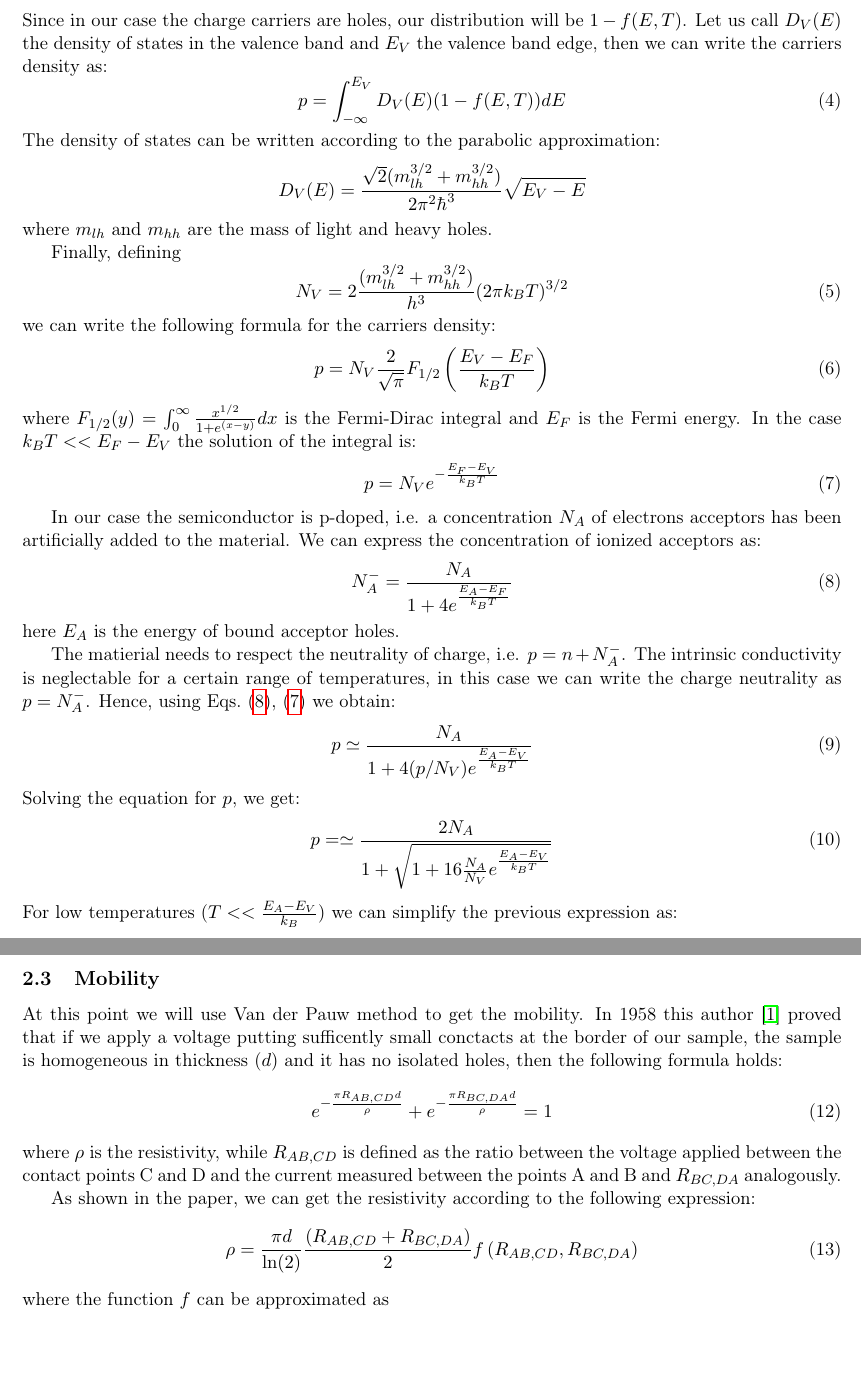
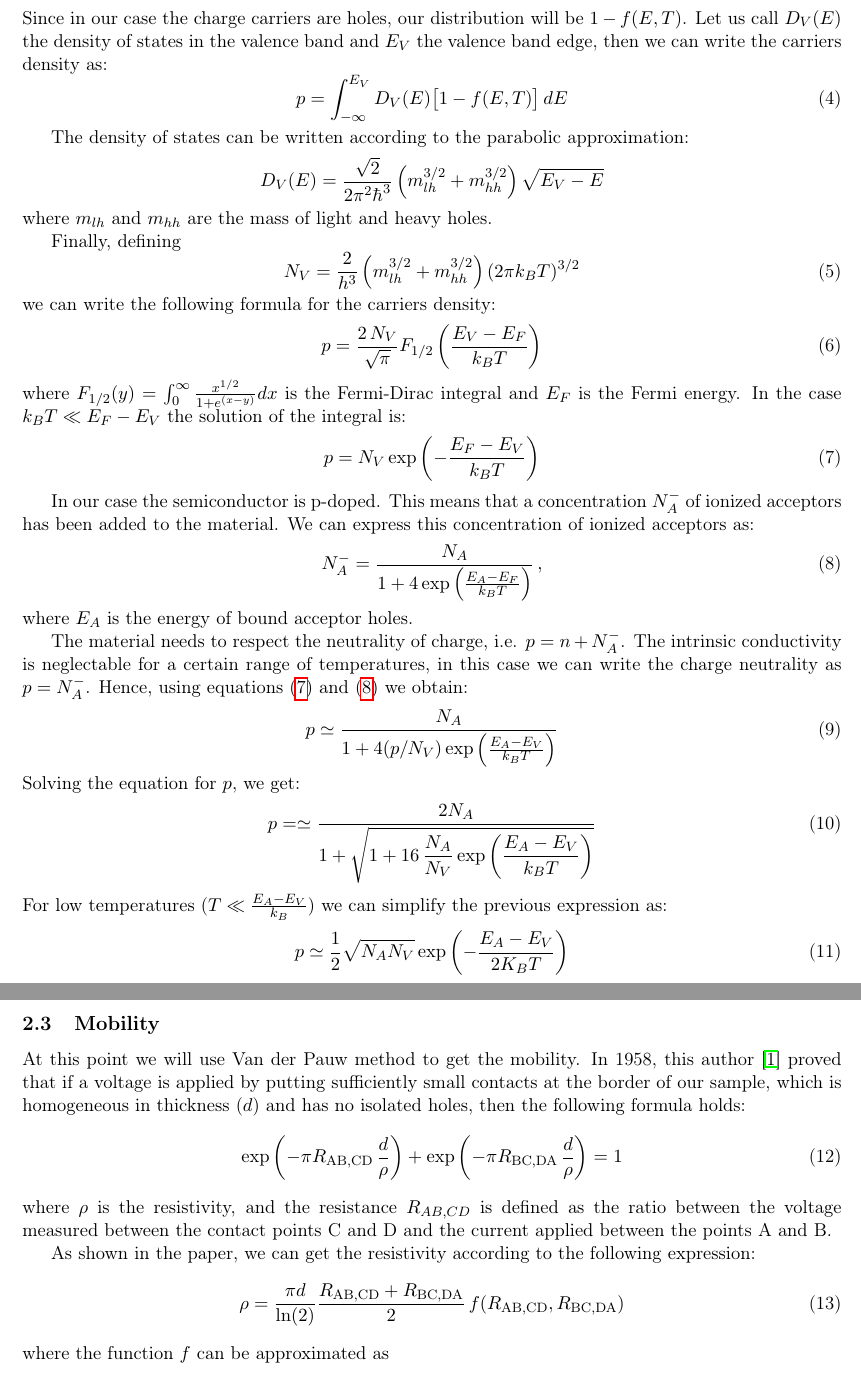
Before and after one commit to iyanmv/APL_ws18-19, a LaTeX document (Hall/report/report.tex): two parts of pages 2 and 3 of 11, joined at a grey line, cut so that both start at the same text. Compiled offline with pdfLaTeX.

Commit message:
[Hall Effect] Some changes

```diff
--- a/Hall/report/report.tex
+++ b/Hall/report/report.tex
@@ -75,56 +75,58 @@ when $B$ and $I$ are fixed and the sample's thickness $d$ is known.
 
 In a semiconductor, the occupation of electronic states follows the Fermi-Dirac distribution:
 \begin{equation*}
-f(E,T)=\frac{1}{1+e^{\frac{E-E_F}{k_BT}}}
+f(E,T)=\frac{1}{1+\exp\left(\frac{E-E_\text{F}}{k_BT}\right)}
 \end{equation*}
 Since in our case the charge carriers are holes, our distribution will be $1-f(E,T)$. Let us call $D_V(E)$ the density of states in the valence band and $E_V$ the valence band edge, then we can write the carriers density as:
 \begin{equation}
-p=\int_{-\infty}^{E_V}D_V(E)(1-f(E,T))dE
+p=\int_{-\infty}^{E_V}D_V(E)\big[1-f(E,T)\big]\,dE
 \end{equation}
+
 The density of states can be written according to the parabolic approximation:
 \begin{equation*}
-D_V(E)=\frac{\sqrt{2}(m_{lh}^{3/2}+m_{hh}^{3/2})}{2\pi^2\hbar^3}\sqrt{E_V-E}
+D_V(E)=\frac{\sqrt{2}}{2\pi^2\hbar^3}\left(m_{lh}^{3/2}+m_{hh}^{3/2}\right)\sqrt{E_V-E}
 \end{equation*} where $m_{lh}$ and $m_{hh}$ are the mass of light and heavy holes.
 
 Finally, defining
 \begin{equation}
-N_V=2\frac{(m_{lh}^{3/2}+m_{hh}^{3/2})}{h^3}(2\pi k_BT)^{3/2}
-\end{equation} we can write the following formula for the carriers density:
+N_V=\frac{2}{h^3}\left(m_{lh}^{3/2}+m_{hh}^{3/2}\right)(2\pi k_BT)^{3/2}
+\end{equation}
+we can write the following formula for the carriers density:
 \begin{equation}
-p=N_V\frac{2}{\sqrt{\pi}}F_{1/2}\left(\frac{E_V-E_F}{k_BT}\right)
-\end{equation} where $F_{1/2}(y)=\int_0^\infty\frac{x^{1/2}}{1+e^{(x-y)}}dx$ is the Fermi-Dirac integral and $E_F$ is the Fermi energy. In the case $k_BT<<E_F-E_V$ the solution of the integral is:
-\begin{equation}
-p=N_Ve^{-\frac{E_F-E_V}{k_BT}}\label{eq::p}
+p=\frac{2\,N_V}{\sqrt{\pi}}F_{1/2}\left(\frac{E_V-E_F}{k_BT}\right)
+\end{equation} where $F_{1/2}(y)=\int_0^\infty\frac{x^{1/2}}{1+e^{(x-y)}}dx$ is the Fermi-Dirac integral and $E_F$ is the Fermi energy. In the case $k_BT\ll E_F-E_V$ the solution of the integral is:
+\begin{equation}\label{eq::p}
+p=N_V\exp\left(-\frac{E_F-E_V}{k_BT}\right)
 \end{equation}
 
-In our case the semiconductor is p-doped, i.e. a concentration $N_A$ of electrons acceptors has been artificially added to the material. We can express the concentration of ionized acceptors as:
+In our case the semiconductor is p-doped. This means that a concentration $N_A^-$ of ionized acceptors has been added to the material. We can express this concentration of ionized acceptors as:
+\begin{equation}\label{eq::Na-}
+N_A^-=\frac{N_A}{1+4\exp\left(\frac{E_A-E_F}{k_BT}\right)}\,,
+\end{equation}
+where $E_A$ is the energy of bound acceptor holes.
+
+The material needs to respect the neutrality of charge, i.e. $p=n+N_A^-$. The intrinsic conductivity is neglectable for a certain range of temperatures, in this case we can write the charge neutrality as $p=N_A^-$. Hence, using equations \eqref{eq::p} and \eqref{eq::Na-} we obtain:
 \begin{equation}
-N_A^-=\frac{N_A}{1+4e^{\frac{E_A-E_F}{k_BT}}}\label{eq::Na-}
-\end{equation}
-here $E_A$ is the energy of bound acceptor holes.
-
-The matierial needs to respect the neutrality of charge, i.e. $p=n+N_A^-$. The intrinsic conductivity is neglectable for a certain range of temperatures, in this case we can write the charge neutrality as $p=N_A^-$. Hence, using Eqs.~(\ref{eq::Na-}),~(\ref{eq::p}) we obtain:
-\begin{equation}
-p\simeq\frac{N_A}{1+4(p/N_V)e^{\frac{E_A-E_V}{k_BT}}}
+p\simeq\frac{N_A}{1+4(p/N_V)\exp\left(\frac{E_A-E_V}{k_BT}\right)}
 \end{equation}
 Solving the equation for $p$, we get:
 \begin{equation}
-p=\simeq\frac{2N_A}{1+\sqrt{1+16\frac{N_A}{N_V}e^\frac{E_A-E_V}{k_BT}}}
-\end{equation}For low temperatures ($T<<\frac{E_A-E_V}{k_B}$) we can simplify the previous expression as:
+p=\simeq\frac{2N_A}{1+\sqrt{1+16\,\dfrac{N_A}{N_V}\exp\left(\dfrac{E_A-E_V}{k_BT}\right)}}
+\end{equation}For low temperatures ($T\ll\frac{E_A-E_V}{k_B}$) we can simplify the previous expression as:
 \begin{equation}
-p\simeq \frac{1}{2}\sqrt{N_AN_V}e^{-\frac{E_A-E_V}{2K_BT}}
+p\simeq \frac{1}{2}\sqrt{N_AN_V}\exp\left(-\frac{E_A-E_V}{2K_BT}\right)
 \end{equation}
 
 \subsection{Mobility}
-At this point we will use Van der Pauw method to get the mobility. In 1958 this author \cite{vdP} proved that if we apply a voltage putting sufficently small conctacts at the border of our sample, the sample is homogeneous in thickness ($d$) and it has no isolated holes, then the following formula holds:
+At this point we will use Van der Pauw method to get the mobility. In 1958, this author \cite{vdP} proved that if a voltage is applied by putting sufficiently small contacts at the border of our sample, which is homogeneous in thickness ($d$) and has no isolated holes, then the following formula holds:
 \begin{equation}
-e^{-\frac{\pi R_{AB,CD}d}{\rho}}+e^{-\frac{\pi R_{BC,DA}d}{\rho}}=1
+\exp\left(-\pi R_\text{AB,CD}\,\frac{d}{\rho}\right)+\exp\left(-\pi R_\text{BC,DA}\,\frac{d}{\rho}\right)=1
 \end{equation}
-where $\rho$ is the resistivity, while $R_{AB,CD}$ is defined as the ratio between the voltage applied between the contact points C and D and the current measured between the points A and B and $R_{BC,DA}$ analogously.
+where $\rho$ is the resistivity, and the resistance $R_{AB,CD}$ is defined as the ratio between the voltage measured between the contact points C and D and the current applied between the points A and B.
 
 As shown in the paper, we can get the resistivity according to the following expression:
 \begin{equation}
-\rho=\frac{\pi d}{\ln(2)}\frac{(R_{AB,CD}+R_{BC,DA})}{2}f\left(R_{AB,CD},R_{BC,DA}\right)
+\rho=\frac{\pi d}{\ln(2)}\frac{R_\text{AB,CD}+R_\text{BC,DA}}{2}\,f\!\left(R_\text{AB,CD},R_\text{BC,DA}\right)
 \end{equation}
 where the function $f$ can be approximated as
 \begin{equation}
```
Also changed, not shown: Hall/report/report.tex (16 more changed lines), 1 other file.
